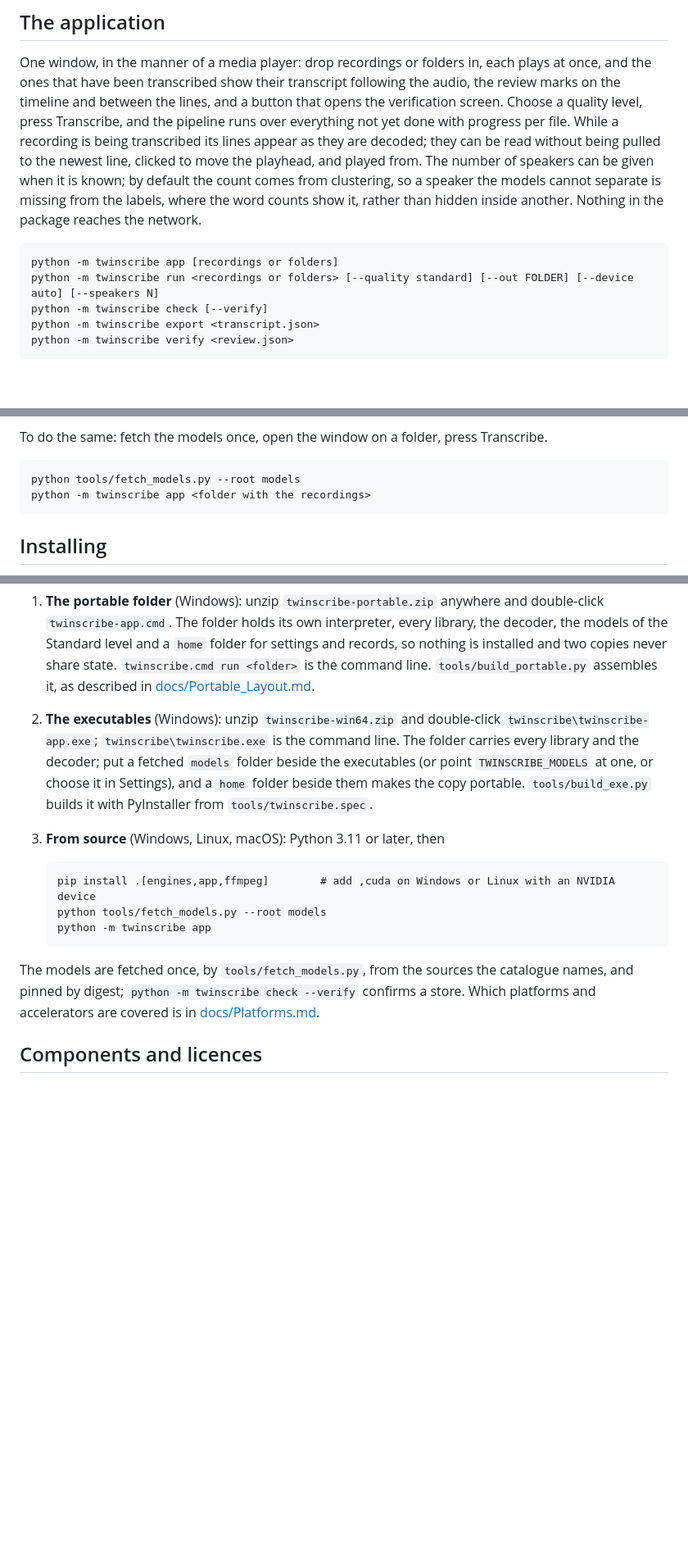
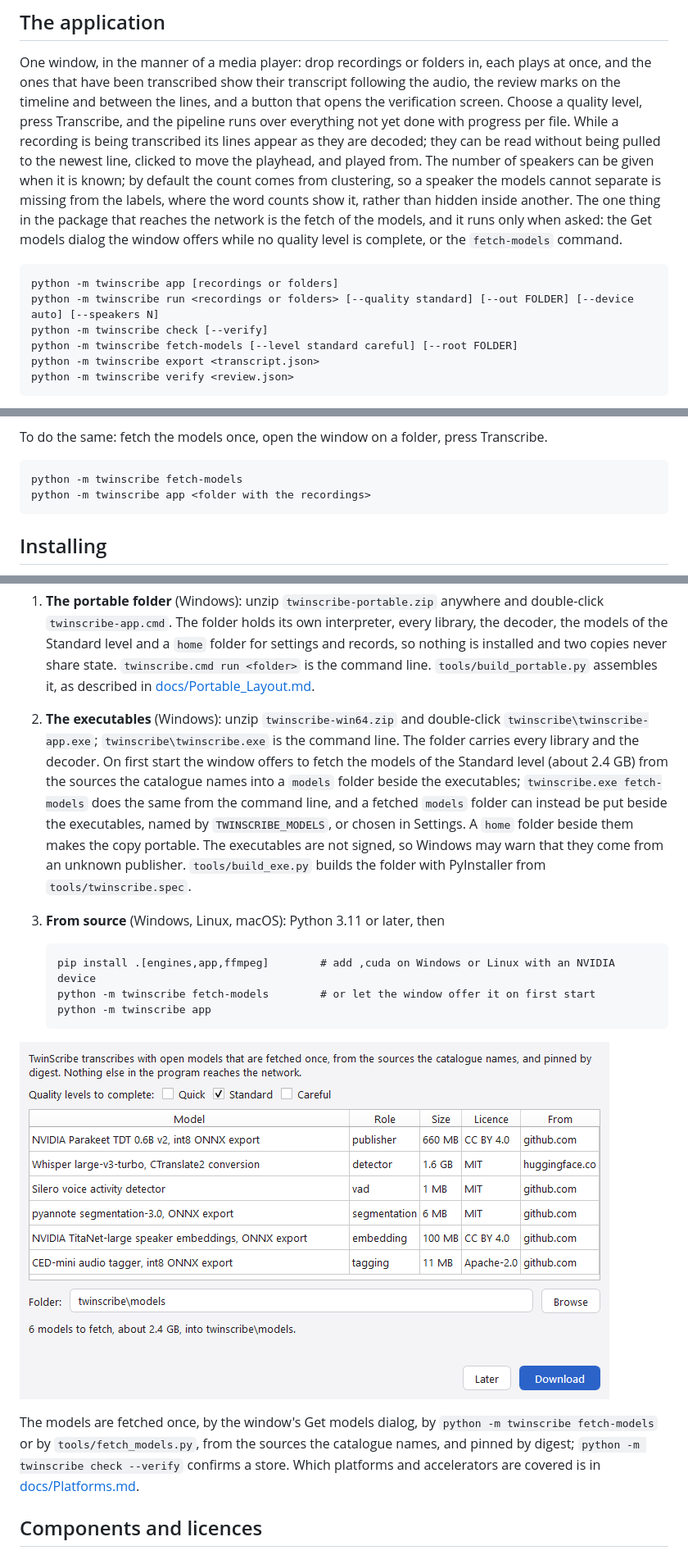
Before and after one commit to Unified-Source/TwinScribe, a Markdown page: README.md, 3 parts joined by grey strips. Shown at 82% size. Drawn GitHub-style; pictures changed too: docs/images/get-models.png (added); blank space fills up the shorter version.

````diff
--- a/README.md
+++ b/README.md
@@ -67,13 +67,16 @@ yet done with progress per file. While a recording is being transcribed its line
 they are decoded; they can be read without being pulled to the newest line, clicked to move
 the playhead, and played from. The number of speakers can be given when it is known; by
 default the count comes from clustering, so a speaker the models cannot separate is missing
-from the labels, where the word counts show it, rather than hidden inside another. Nothing in
-the package reaches the network.
+from the labels, where the word counts show it, rather than hidden inside another. The one
+thing in the package that reaches the network is the fetch of the models, and it runs only when
+asked: the Get models dialog the window offers while no quality level is complete, or the
+`fetch-models` command.
 
 ```
 python -m twinscribe app [recordings or folders]
 python -m twinscribe run <recordings or folders> [--quality standard] [--out FOLDER] [--device auto] [--speakers N]
 python -m twinscribe check [--verify]
+python -m twinscribe fetch-models [--level standard careful] [--root FOLDER]
 python -m twinscribe export <transcript.json>
 python -m twinscribe verify <review.json>
 ```
@@ -138,7 +141,7 @@ writes the outputs again; the engine's words are never altered.
 To do the same: fetch the models once, open the window on a folder, press Transcribe.
 
 ```
-python tools/fetch_models.py --root models
+python -m twinscribe fetch-models
 python -m twinscribe app <folder with the recordings>
 ```
 
@@ -155,21 +158,27 @@ place; none needs administrator rights.
    [docs/Portable_Layout.md](docs/Portable_Layout.md).
 2. **The executables** (Windows): unzip `twinscribe-win64.zip` and double-click
    `twinscribe\twinscribe-app.exe`; `twinscribe\twinscribe.exe` is the command line. The
-   folder carries every library and the decoder; put a fetched `models` folder beside the
-   executables (or point `TWINSCRIBE_MODELS` at one, or choose it in Settings), and a `home`
-   folder beside them makes the copy portable. `tools/build_exe.py` builds it with PyInstaller
-   from `tools/twinscribe.spec`.
+   folder carries every library and the decoder. On first start the window offers to fetch the
+   models of the Standard level (about 2.4 GB) from the sources the catalogue names into a
+   `models` folder beside the executables; `twinscribe.exe fetch-models` does the same from the
+   command line, and a fetched `models` folder can instead be put beside the executables, named
+   by `TWINSCRIBE_MODELS`, or chosen in Settings. A `home` folder beside them makes the copy
+   portable. The executables are not signed, so Windows may warn that they come from an unknown
+   publisher. `tools/build_exe.py` builds the folder with PyInstaller from `tools/twinscribe.spec`.
 3. **From source** (Windows, Linux, macOS): Python 3.11 or later, then
 
    ```
    pip install .[engines,app,ffmpeg]        # add ,cuda on Windows or Linux with an NVIDIA device
-   python tools/fetch_models.py --root models
+   python -m twinscribe fetch-models        # or let the window offer it on first start
    python -m twinscribe app
    ```
 
-The models are fetched once, by `tools/fetch_models.py`, from the sources the catalogue names,
-and pinned by digest; `python -m twinscribe check --verify` confirms a store. Which platforms
-and accelerators are covered is in [docs/Platforms.md](docs/Platforms.md).
+![The models dialog on first start: the six models of the Standard level with their sizes, licences and sources, and the folder they go to](docs/images/get-models.png)
+
+The models are fetched once, by the window's Get models dialog, by `python -m twinscribe
+fetch-models` or by `tools/fetch_models.py`, from the sources the catalogue names, and pinned by
+digest; `python -m twinscribe check --verify` confirms a store. Which platforms and accelerators
+are covered is in [docs/Platforms.md](docs/Platforms.md).
 
 ## Components and licences
 
````
Also changed, not shown: docs/Portable_Layout.md (+7 -5 lines), docs/specs/CONVENTIONS.md (+5 -3 lines), docs/specs/first_run_models.md (added, +97 -0 lines), docs/specs/first_run_models.notes.md (added, +54 -0 lines), 9 other files.
